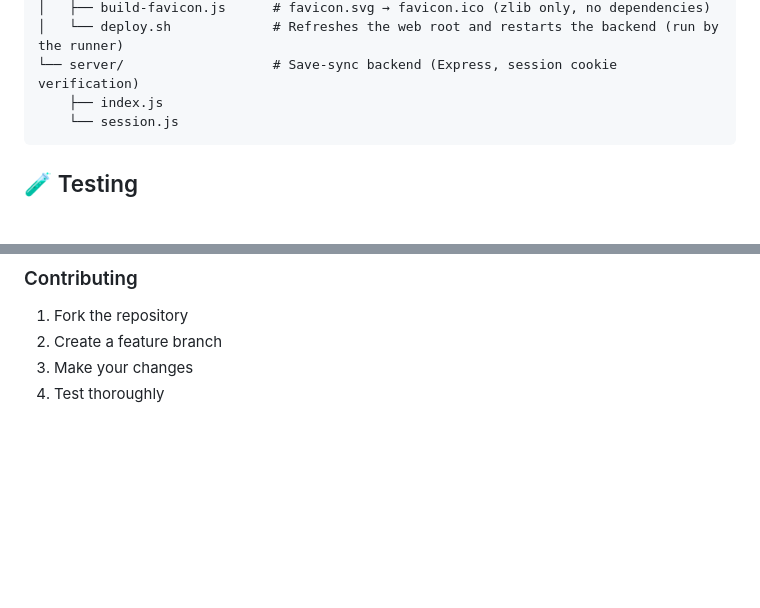
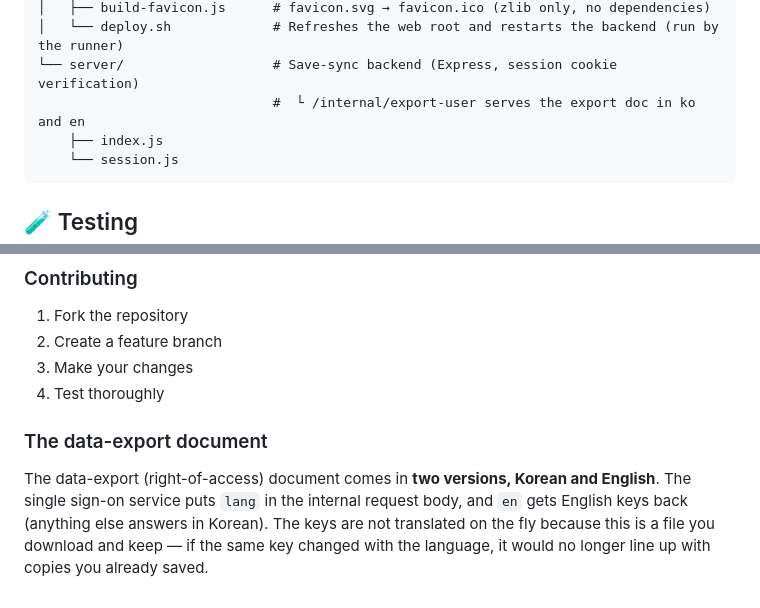
Before and after one commit to CyCle03/cyber-clicker, a Markdown page: README.en.md, 2 parts joined by grey strips. Drawn GitHub-style; blank space fills up the shorter version.

````diff
--- a/README.en.md
+++ b/README.en.md
@@ -106,6 +106,7 @@ You can also open `index.html` directly in a browser, but some browsers restrict
 │   ├── build-favicon.js      # favicon.svg → favicon.ico (zlib only, no dependencies)
 │   └── deploy.sh             # Refreshes the web root and restarts the backend (run by the runner)
 └── server/                   # Save-sync backend (Express, session cookie verification)
+                              #  └ /internal/export-user serves the export doc in ko and en
     ├── index.js
     └── session.js
 ```
@@ -201,3 +202,7 @@ smoke check here only imports the one game module, so it has the same hole; henc
 2. Create a feature branch
 3. Make your changes
 4. Test thoroughly
+
+### The data-export document
+
+The data-export (right-of-access) document comes in **two versions, Korean and English**. The single sign-on service puts `lang` in the internal request body, and `en` gets English keys back (anything else answers in Korean). The keys are not translated on the fly because this is a file you download and keep — if the same key changed with the language, it would no longer line up with copies you already saved.
````
Also changed, not shown: README.md (+5 -0 lines).
